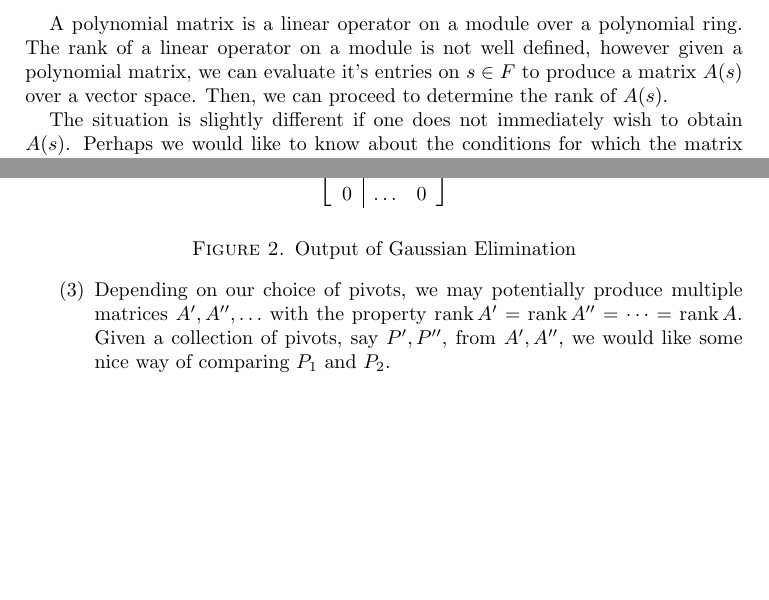
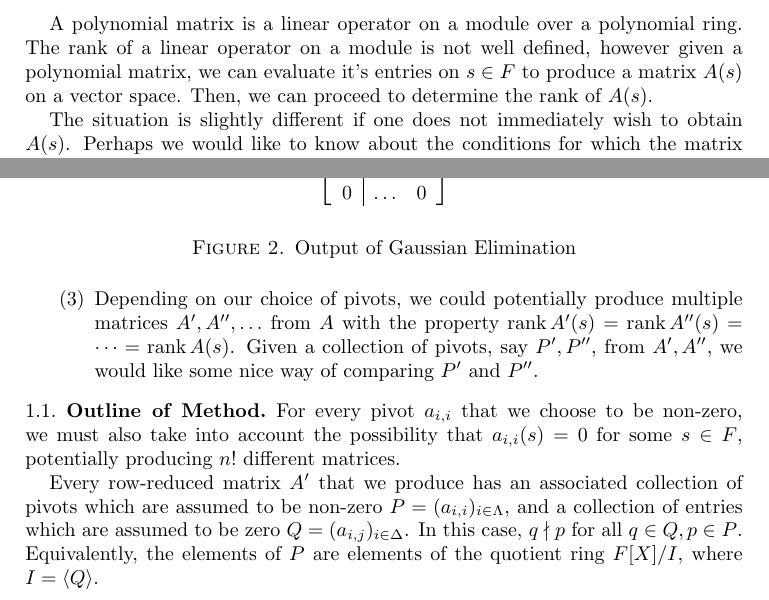
Before and after one commit to patrickmclaren/math-thesis, a LaTeX thesis (thesis/thesis.tex): two parts of page 4 of 10, joined at a grey line, cut so that both start at the same text, the shorter picture padded with empty space. Compiled offline with pdfLaTeX.

Commit message:
more introduction [ci skip]

```diff
--- a/thesis/thesis.tex
+++ b/thesis/thesis.tex
@@ -1,4 +1,6 @@
 \documentclass{amsart}
+
+\usepackage{amssymb}
 
 \usepackage[utf8]{inputenc}
 
@@ -131,7 +133,7 @@ I've noted a sharp drop in the number of accessible resources regarding modules
 
 \section{Introduction}
 
-A polynomial matrix is a linear operator on a module over a polynomial ring. The rank of a linear operator on a module is not well defined, however given a polynomial matrix, we can evaluate it's entries on $s \in F$ to produce a matrix $A(s)$ over a vector space. Then, we can proceed to determine the rank of $A(s)$.
+A polynomial matrix is a linear operator on a module over a polynomial ring. The rank of a linear operator on a module is not well defined, however given a polynomial matrix, we can evaluate it's entries on $s \in F$ to produce a matrix $A(s)$ on a vector space. Then, we can proceed to determine the rank of $A(s)$.
 
 The situation is slightly different if one does not immediately wish to obtain $A(s)$. Perhaps we would like to know about the conditions for which the matrix fails to have rank $m$. Suppose that by manipulating $A$, we can produce a row-reduced echelon form of $A$, say $A'$, such that $\mathrm{rank}\,A(s) = \mathrm{rank}\,A'(s)$. Then, one may examine the pivots to determine the rank. However, this leads to several problems:
 
@@ -174,9 +176,15 @@ Rather than selecting pivots which are not equal to the zero-polynomial, our met
   \label{fig:gaussian-eliminiation-example}
 \end{figure}
 
-\item Depending on our choice of pivots, we may potentially produce multiple matrices $A', A'', \ldots$ with the property $\mathrm{rank} \, A' = \mathrm{rank} \, A'' = \cdots = \mathrm{rank} \, A$. Given a collection of pivots, say $P', P''$, from $A', A''$, we would like some nice way of comparing $P_1$ and $P_2$.
+\item Depending on our choice of pivots, we could potentially produce multiple matrices $A', A'', \ldots$ from $A$ with the property $\mathrm{rank} \, A'(s) = \mathrm{rank} \, A''(s) = \cdots = \mathrm{rank} \, A(s)$. Given a collection of pivots, say $P', P''$, from $A', A''$, we would like some nice way of comparing $P'$ and $P''$.
 
 \end{enumerate}
+
+\subsection{Outline of Method}
+
+For every pivot $a_{i,i}$ that we choose to be non-zero, we must also take into account the possibility that $a_{i,i}(s) = 0$ for some $s \in F$, potentially producing $n!$ different matrices.
+
+Every row-reduced matrix $A'$ that we produce has an associated collection of pivots which are assumed to be non-zero $P = (a_{i,i})_{i \in \Lambda}$, and a collection of entries which are assumed to be zero $Q = (a_{i,j})_{i \in \Delta}$. In this case, $q \nmid p$ for all $q \in Q, p \in P$. Equivalently, the elements of $P$ are elements of the quotient ring $F[X]/I$, where $I = \langle Q \rangle$.
 
 \section{Preliminaries}
 \label{sec:preliminaries}
```
Lines whose indentation alone changed are shown as unchanged.
